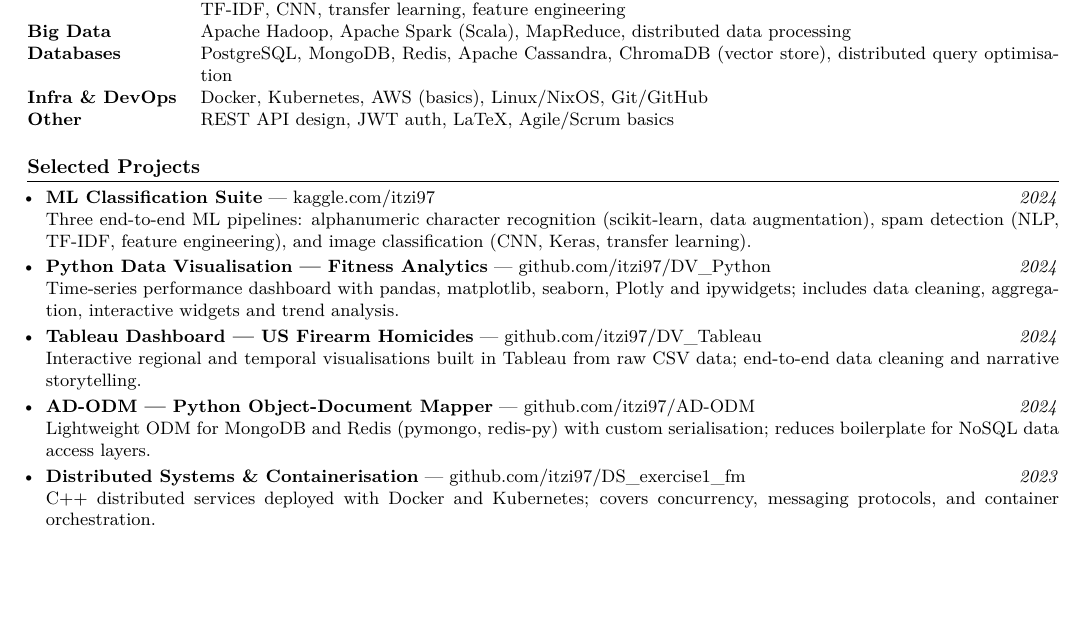
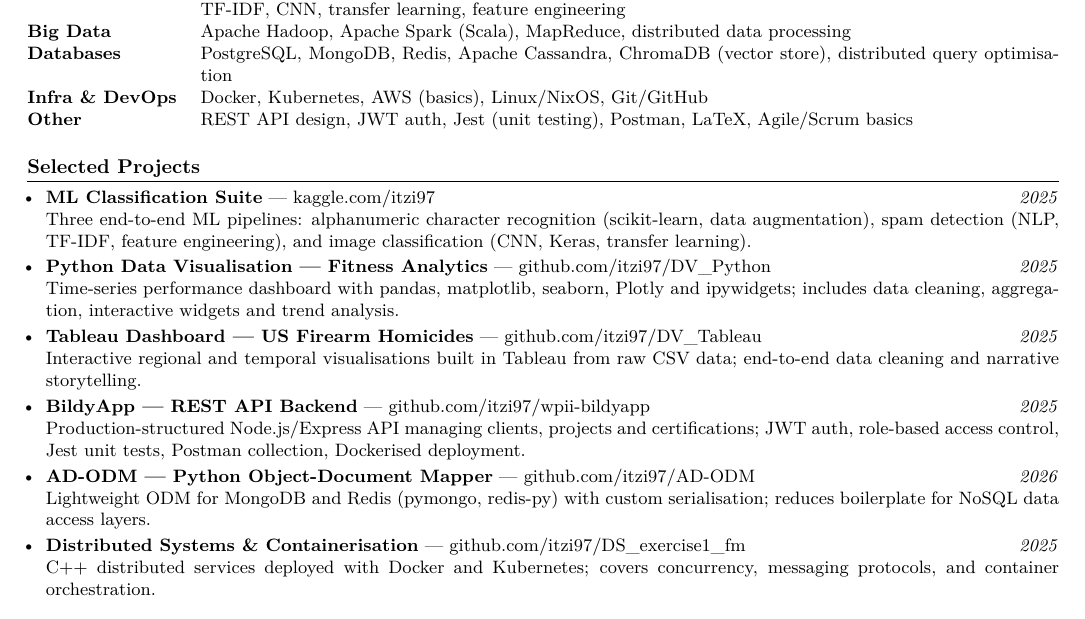
Before and after one commit to itzi97/cv, a LaTeX CV (cv.tex): part of the page, cut so that both start at the same text, the shorter picture padded with empty space. Compiled offline with pdfLaTeX.

Commit message:
Add bildyapp project, fix project years to 2025/2026

```diff
--- a/cv.tex
+++ b/cv.tex
@@ -77,7 +77,7 @@
   \textbf{Infra \& DevOps} &
     Docker, Kubernetes, AWS (basics), Linux/NixOS, Git/GitHub \\
   \textbf{Other} &
-    REST API design, JWT auth, LaTeX, Agile/Scrum basics \\
+    REST API design, JWT auth, Jest (unit testing), Postman, LaTeX, Agile/Scrum basics \\
 \end{tabularx}
 }
 
@@ -86,23 +86,27 @@
 {\small
 \begin{itemize}
 
-  \item \textbf{ML Classification Suite} --- \href{https://www.kaggle.com/itzi97}{kaggle.com/itzi97} \hfill \textit{2024}\\
+  \item \textbf{ML Classification Suite} --- \href{https://www.kaggle.com/itzi97}{kaggle.com/itzi97} \hfill \textit{2025}\\
   Three end-to-end ML pipelines: alphanumeric character recognition (scikit-learn, data augmentation),
   spam detection (NLP, TF-IDF, feature engineering), and image classification (CNN, Keras, transfer learning).
 
-  \item \textbf{Python Data Visualisation --- Fitness Analytics} --- \href{https://github.com/itzi97/DV_Python}{github.com/itzi97/DV\_Python} \hfill \textit{2024}\\
+  \item \textbf{Python Data Visualisation --- Fitness Analytics} --- \href{https://github.com/itzi97/DV_Python}{github.com/itzi97/DV\_Python} \hfill \textit{2025}\\
   Time-series performance dashboard with pandas, matplotlib, seaborn, Plotly and ipywidgets;
   includes data cleaning, aggregation, interactive widgets and trend analysis.
 
-  \item \textbf{Tableau Dashboard --- US Firearm Homicides} --- \href{https://github.com/itzi97/DV_Tableau}{github.com/itzi97/DV\_Tableau} \hfill \textit{2024}\\
+  \item \textbf{Tableau Dashboard --- US Firearm Homicides} --- \href{https://github.com/itzi97/DV_Tableau}{github.com/itzi97/DV\_Tableau} \hfill \textit{2025}\\
   Interactive regional and temporal visualisations built in Tableau from raw CSV data;
   end-to-end data cleaning and narrative storytelling.
 
-  \item \textbf{AD-ODM --- Python Object-Document Mapper} --- \href{https://github.com/itzi97/AD-ODM}{github.com/itzi97/AD-ODM} \hfill \textit{2024}\\
+  \item \textbf{BildyApp --- REST API Backend} --- \href{https://github.com/itzi97/wpii-bildyapp}{github.com/itzi97/wpii-bildyapp} \hfill \textit{2025}\\
+  Production-structured Node.js/Express API managing clients, projects and certifications;
+  JWT auth, role-based access control, Jest unit tests, Postman collection, Dockerised deployment.
+
+  \item \textbf{AD-ODM --- Python Object-Document Mapper} --- \href{https://github.com/itzi97/AD-ODM}{github.com/itzi97/AD-ODM} \hfill \textit{2026}\\
   Lightweight ODM for MongoDB and Redis (pymongo, redis-py) with custom serialisation;
   reduces boilerplate for NoSQL data access layers.
 
-  \item \textbf{Distributed Systems \& Containerisation} --- \href{https://github.com/itzi97/DS_exercise1_fm}{github.com/itzi97/DS\_exercise1\_fm} \hfill \textit{2023}\\
+  \item \textbf{Distributed Systems \& Containerisation} --- \href{https://github.com/itzi97/DS_exercise1_fm}{github.com/itzi97/DS\_exercise1\_fm} \hfill \textit{2025}\\
   C++ distributed services deployed with Docker and Kubernetes;
   covers concurrency, messaging protocols, and container orchestration.
 
```
Also changed, not shown: cv.tex (4 more changed lines).
